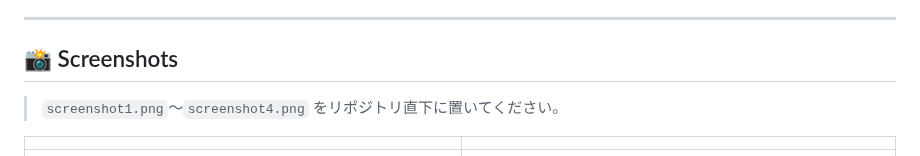
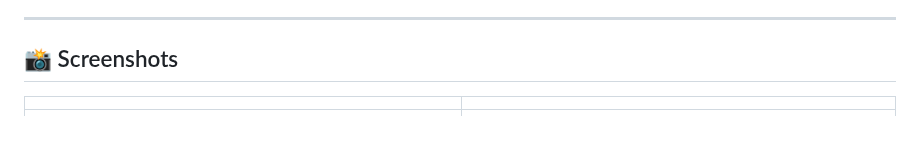
Before and after one commit to Masato-Nasu/TANGO-CHO, a Markdown page: README.md, the part around the change. Drawn GitHub-style; blank space fills up the shorter version.

```diff
--- a/README.md
+++ b/README.md
@@ -21,8 +21,6 @@
 ---
 
 ## 📸 Screenshots
-
-> `screenshot1.png`〜`screenshot4.png` をリポジトリ直下に置いてください。
 
 | | |
 |---|---|
```
